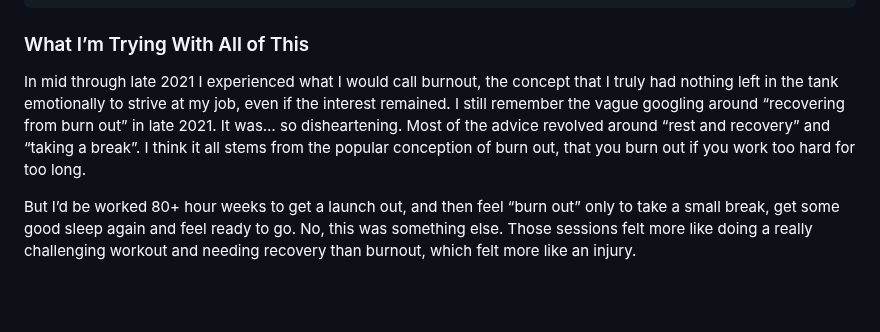
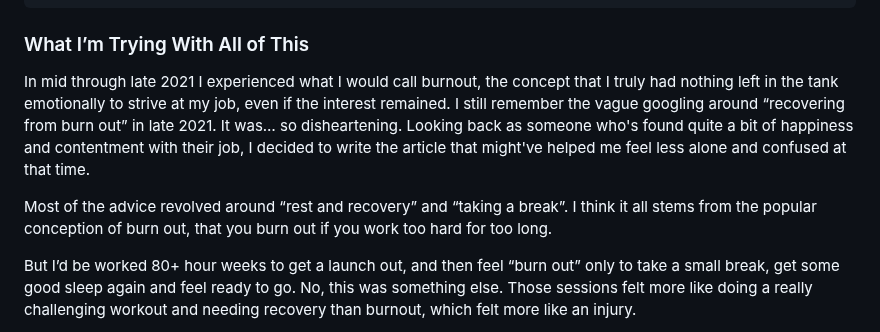
Before and after one commit to Stuwert/blog, a Markdown page: src/posts/recovering-from-burnout-part-1.md, the part around the change. GitHub-like rendering; blank space fills up the shorter version.

Commit message:
add clarification

```diff
--- a/src/posts/recovering-from-burnout-part-1.md
+++ b/src/posts/recovering-from-burnout-part-1.md
@@ -10,7 +10,9 @@ socialImage: /images/DALL·E-2023-02-03-00.24.42-burnout-board-game.png
 
 ### What I’m Trying With All of This
 
-In mid through late 2021 I experienced what I would call burnout, the concept that I truly had nothing left in the tank emotionally to strive at my job, even if the interest remained. I still remember the vague googling around “recovering from burn out” in late 2021. It was… so disheartening. Most of the advice revolved around “rest and recovery” and “taking a break”. I think it all stems from the popular conception of burn out, that you burn out if you work too hard for too long.
+In mid through late 2021 I experienced what I would call burnout, the concept that I truly had nothing left in the tank emotionally to strive at my job, even if the interest remained. I still remember the vague googling around “recovering from burn out” in late 2021. It was… so disheartening. Looking back as someone who's found quite a bit of happiness and contentment with their job, I decided to write the article that might've helped me feel less alone and confused at that time.
+
+Most of the advice revolved around “rest and recovery” and “taking a break”. I think it all stems from the popular conception of burn out, that you burn out if you work too hard for too long.
 
 But I’d be worked 80+ hour weeks to get a launch out, and then feel “burn out” only to take a small break, get some good sleep again and feel ready to go. No, this was something else. Those sessions felt more like doing a really challenging workout and needing recovery than burnout, which felt more like an injury.
 
```
